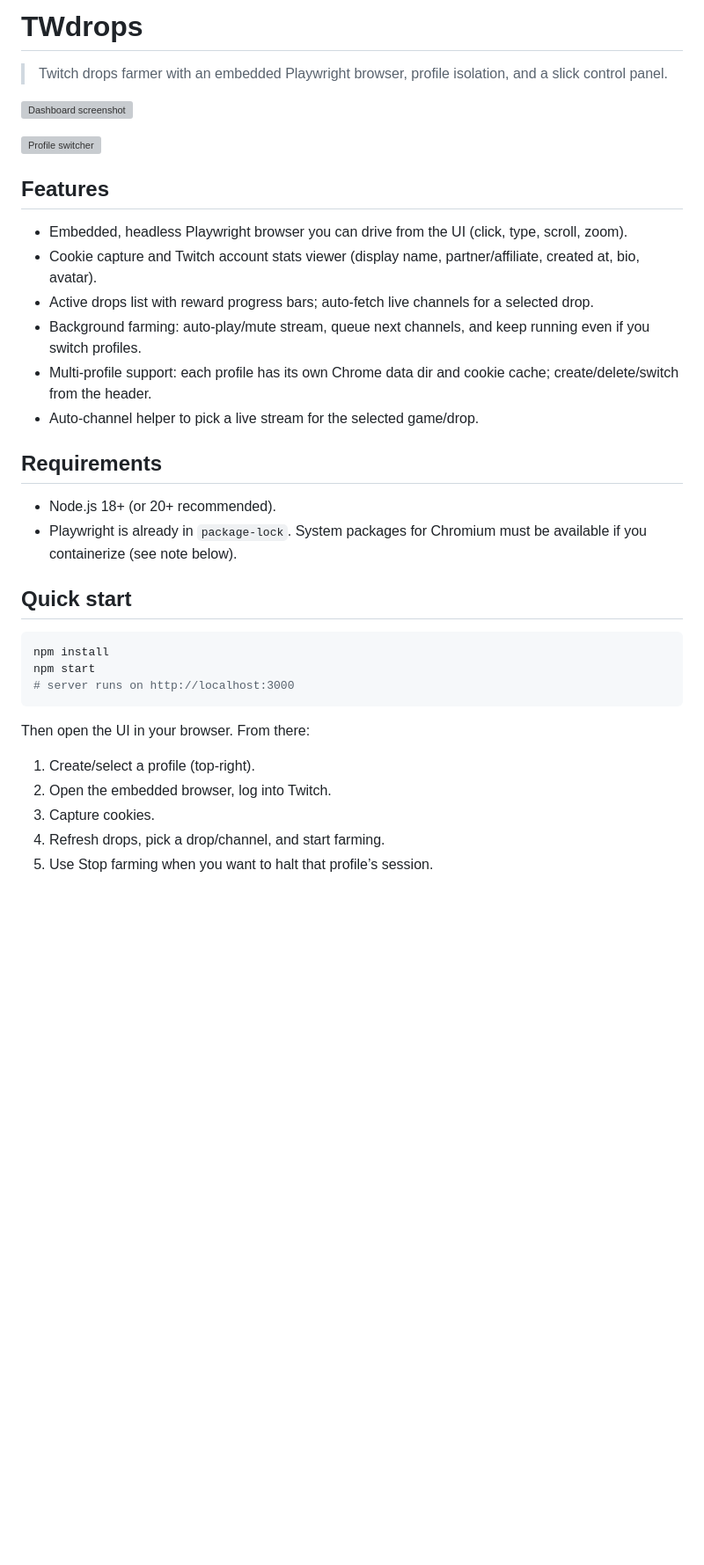
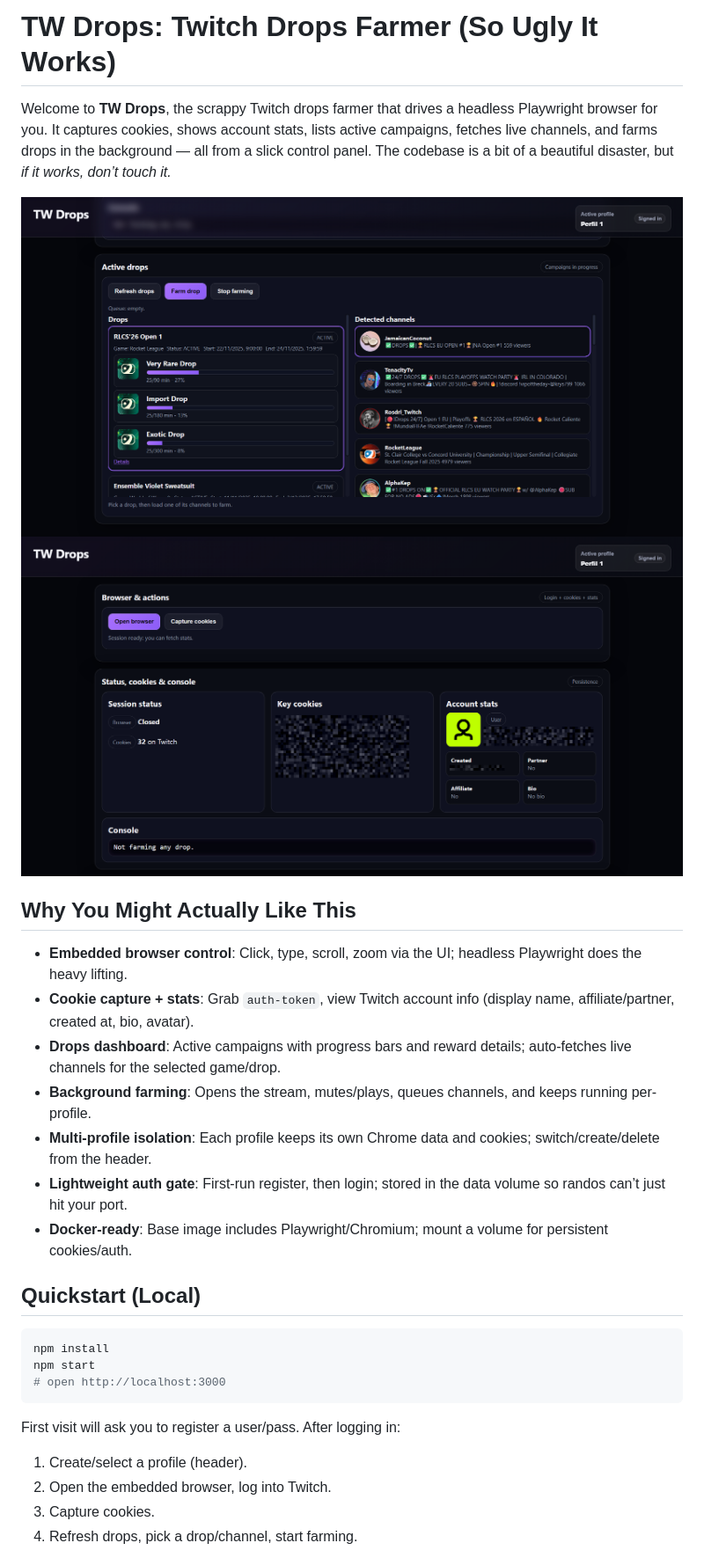
Before and after one commit to amintikk/TWdrops, a Markdown page: README.md, the part around the change printed below. Shown: that part at 88% size. GitHub-like rendering; pictures changed too: drops-pannel.png (added), pannel.png (added); blank space fills up the shorter version; grey boxes are pictures that could not be loaded.

Commit message:
responisve and upgrade the readme

````diff
--- a/README.md
+++ b/README.md
@@ -1,34 +1,28 @@
-# TWdrops
+# TW Drops: Twitch Drops Farmer (So Ugly It Works)
 
-> Twitch drops farmer with an embedded Playwright browser, profile isolation, and a slick control panel.
+Welcome to **TW Drops**, the scrappy Twitch drops farmer that drives a headless Playwright browser for you. It captures cookies, shows account stats, lists active campaigns, fetches live channels, and farms drops in the background — all from a slick control panel. The codebase is a bit of a beautiful disaster, but *if it works, don’t touch it.*
 
-![Dashboard screenshot](path/to/dashboard.png)
+![Dashboard overview](drops-pannel.png)
+![Profile switcher & cookies](pannel.png)
 
-![Profile switcher](path/to/profile-switcher.png)
+## Why You Might Actually Like This
+- **Embedded browser control**: Click, type, scroll, zoom via the UI; headless Playwright does the heavy lifting.
+- **Cookie capture + stats**: Grab `auth-token`, view Twitch account info (display name, affiliate/partner, created at, bio, avatar).
+- **Drops dashboard**: Active campaigns with progress bars and reward details; auto-fetches live channels for the selected game/drop.
+- **Background farming**: Opens the stream, mutes/plays, queues channels, and keeps running per-profile.
+- **Multi-profile isolation**: Each profile keeps its own Chrome data and cookies; switch/create/delete from the header.
+- **Lightweight auth gate**: First-run register, then login; stored in the data volume so randos can’t just hit your port.
+- **Docker-ready**: Base image includes Playwright/Chromium; mount a volume for persistent cookies/auth.
 
-## Features
-- Embedded, headless Playwright browser you can drive from the UI (click, type, scroll, zoom).
-- Cookie capture and Twitch account stats viewer (display name, partner/affiliate, created at, bio, avatar).
-- Active drops list with reward progress bars; auto-fetch live channels for a selected drop.
-- Background farming: auto-play/mute stream, queue next channels, and keep running even if you switch profiles.
-- Multi-profile support: each profile has its own Chrome data dir and cookie cache; create/delete/switch from the header.
-- Auto-channel helper to pick a live stream for the selected game/drop.
-
-## Requirements
-- Node.js 18+ (or 20+ recommended).
-- Playwright is already in `package-lock`. System packages for Chromium must be available if you containerize (see note below).
-
-## Quick start
+## Quickstart (Local)
 ```bash
 npm install
 npm start
-# server runs on http://localhost:3000
+# open http://localhost:3000
 ```
-
-Then open the UI in your browser. From there:
-1) Create/select a profile (top-right).
+First visit will ask you to register a user/pass. After logging in:
+1) Create/select a profile (header).
 2) Open the embedded browser, log into Twitch.
 3) Capture cookies.
-4) Refresh drops, pick a drop/channel, and start farming.
-5) Use Stop farming when you want to halt that profile’s session.
+4) Refresh drops, pick a drop/channel, start farming.
 
````
Also changed, not shown: other parts of README.md (+22 -24 lines), 1 other file.
